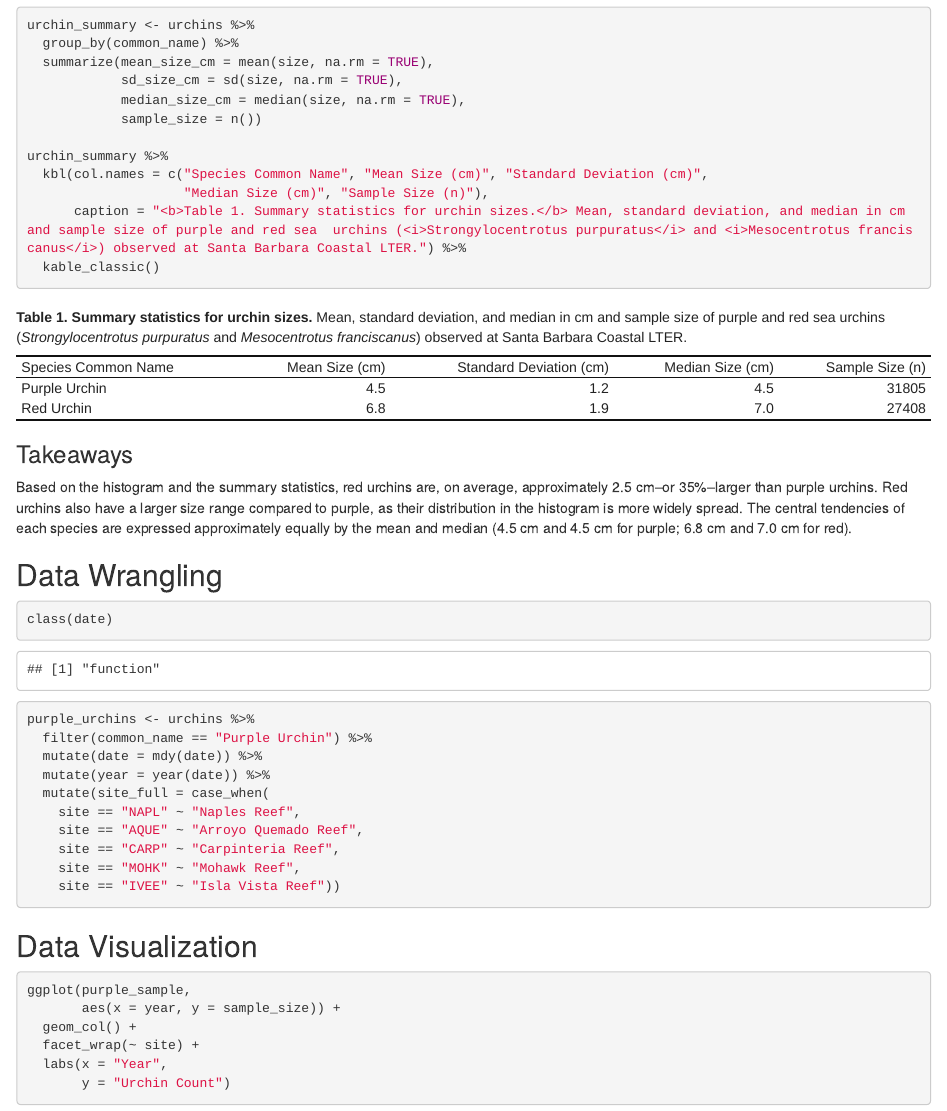
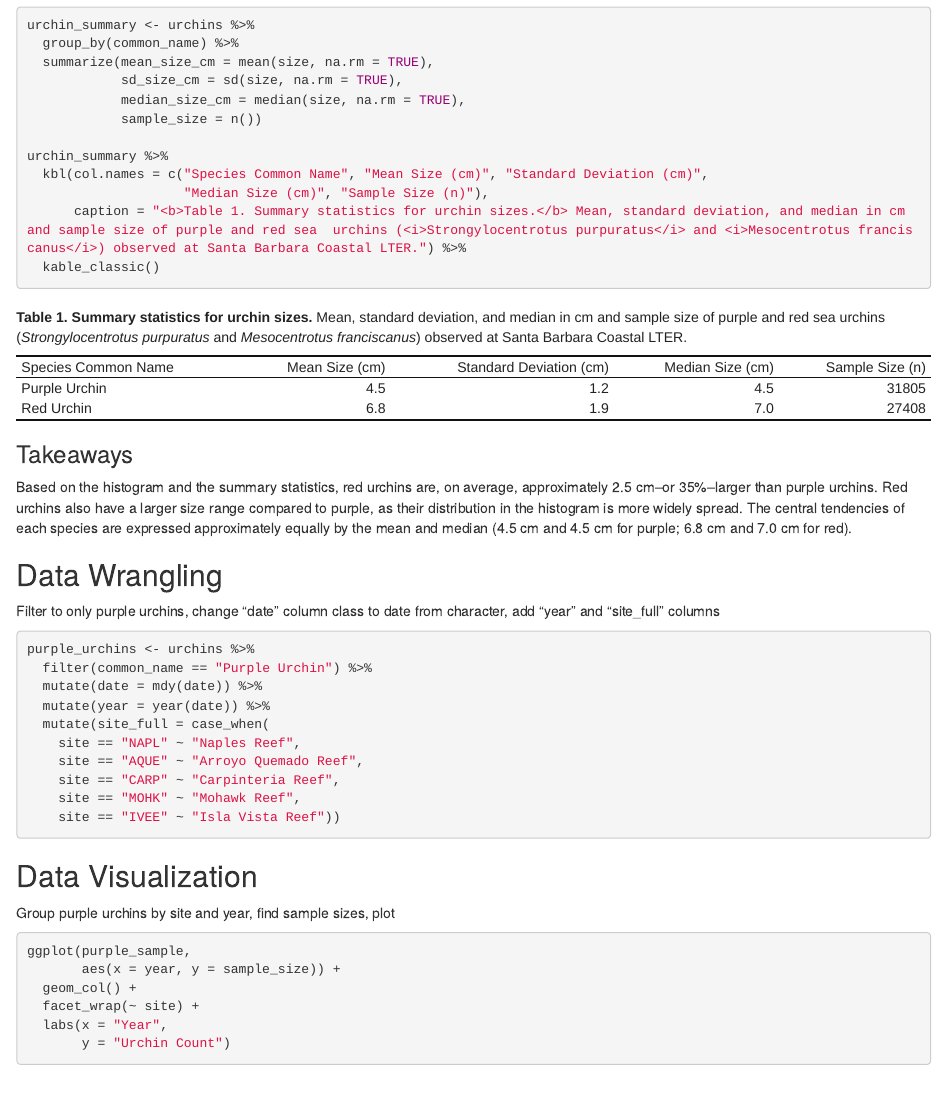
Before and after one commit to db-elliott/a3-task3-task4-de, an R Markdown document (code/a3_task3_deanna_elliott.Rmd): the page in a window 1100 px wide, from 1510 px down. Rendered offline with R 4.5, knitr and Pandoc, with nearby package versions; column names are cleaned by a stand-in for the janitor package.

Commit message:
finished task 3

````diff
--- a/code/a3_task3_deanna_elliott.Rmd
+++ b/code/a3_task3_deanna_elliott.Rmd
@@ -79,9 +79,9 @@ Based on the histogram and the summary statistics, red urchins are, on average,
 
 ## Data Wrangling ##
 
+Filter to only purple urchins, change "date" column class to date from character, add "year" and "site_full" columns
+
 ```{r filter purple}
-
-class(date)
 
 purple_urchins <- urchins %>%
   filter(common_name == "Purple Urchin") %>%
@@ -96,6 +96,8 @@ purple_urchins <- urchins %>%
 ```
 
 ## Data Visualization ##
+
+Group purple urchins by site and year, find sample sizes, plot
 
 ```{r purple table, include = FALSE}
 
````
Also changed, not shown: code/a3_task3_deanna_elliott.Rmd (4 more changed lines).
